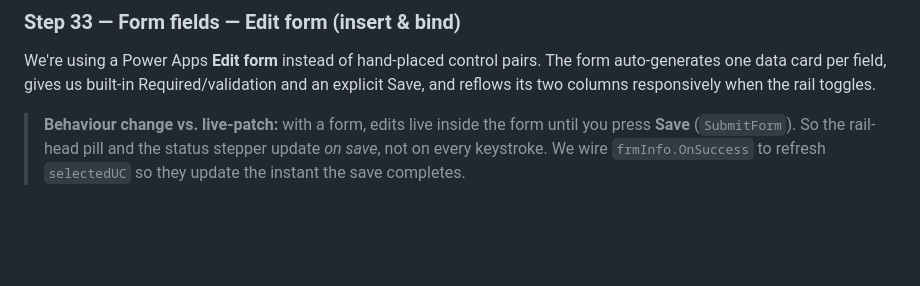
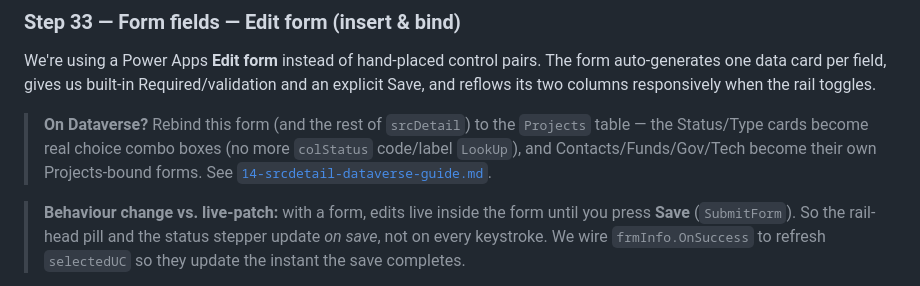
Before and after one commit to Owen12138/temp, a Markdown page: 08-srcdetail-guide.md, the part around the change. Rendered like a GitHub page; blank space fills up the shorter version.

```diff
--- a/08-srcdetail-guide.md
+++ b/08-srcdetail-guide.md
@@ -974,6 +974,12 @@ We're using a Power Apps **Edit form** instead of hand-placed control
 pairs. The form auto-generates one data card per field, gives us
 built-in Required/validation and an explicit Save, and reflows its two
 columns responsively when the rail toggles.
+
+> **On Dataverse?** Rebind this form (and the rest of `srcDetail`) to the
+> `Projects` table — the Status/Type cards become real choice combo boxes
+> (no more `colStatus` code/label `LookUp`), and Contacts/Funds/Gov/Tech
+> become their own Projects-bound forms. See
+> [`14-srcdetail-dataverse-guide.md`](14-srcdetail-dataverse-guide.md).
 
 > **Behaviour change vs. live-patch:** with a form, edits live inside
 > the form until you press **Save** (`SubmitForm`). So the rail-head
```
Also changed, not shown: 14-srcdetail-dataverse-guide.md (added, +300 -0 lines), 1 other file.
